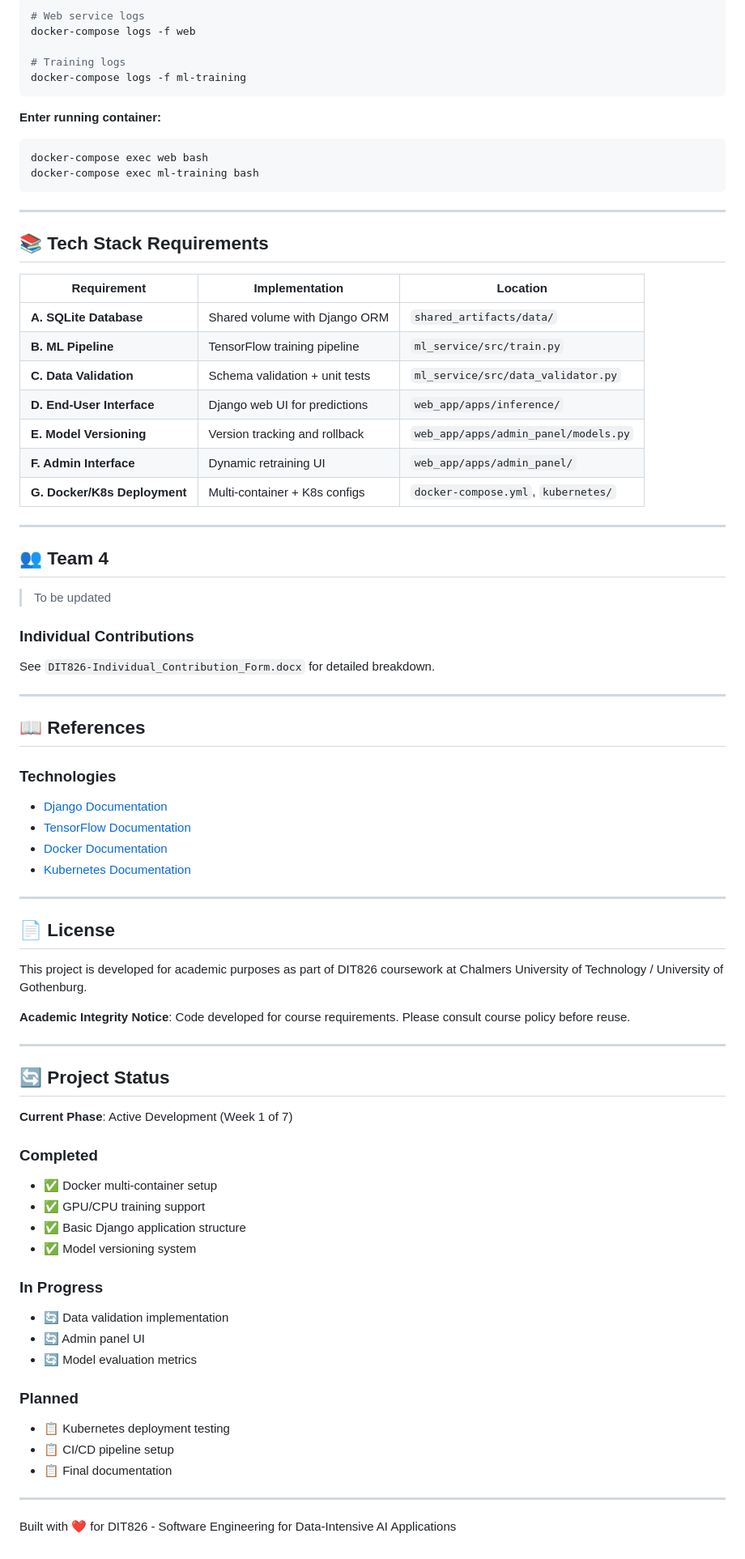
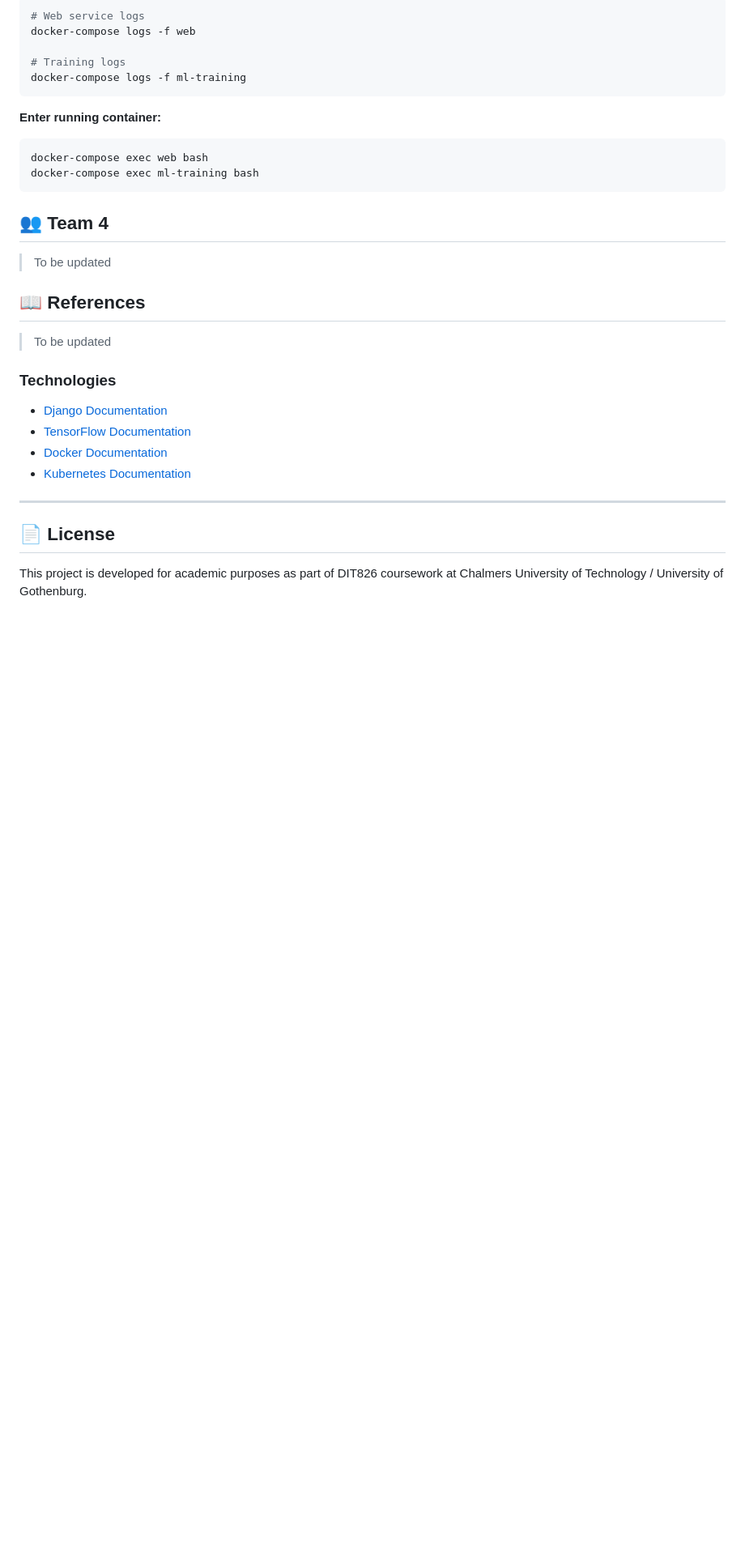
Before and after one commit to brunomaks/slideAI, a Markdown page: README.md, the part around one of its changes. Shown at 81% size. Drawn GitHub-style; blank space fills up the shorter version.

````diff
--- a/README.md
+++ b/README.md
@@ -458,33 +391,13 @@ docker-compose exec web bash
 docker-compose exec ml-training bash
 ```
 
----
-
-## 📚 Tech Stack Requirements
-
-| Requirement | Implementation | Location |
-|-------------|----------------|----------|
-| **A. SQLite Database** | Shared volume with Django ORM | `shared_artifacts/data/` |
-| **B. ML Pipeline** | TensorFlow training pipeline | `ml_service/src/train.py` |
-| **C. Data Validation** | Schema validation + unit tests | `ml_service/src/data_validator.py` |
-| **D. End-User Interface** | Django web UI for predictions | `web_app/apps/inference/` |
-| **E. Model Versioning** | Version tracking and rollback | `web_app/apps/admin_panel/models.py` |
-| **F. Admin Interface** | Dynamic retraining UI | `web_app/apps/admin_panel/` |
-| **G. Docker/K8s Deployment** | Multi-container + K8s configs | `docker-compose.yml`, `kubernetes/` |
-
----
-
 ## 👥 Team 4
 
 > To be updated
 
-### Individual Contributions
+## 📖 References
 
-See `DIT826-Individual_Contribution_Form.docx` for detailed breakdown.
-
----
-
-## 📖 References
+> To be updated
 
 ### Technologies
 
@@ -498,34 +411,3 @@ See `DIT826-Individual_Contribution_Form.docx` for detailed breakdown.
 ## 📄 License
 
 This project is developed for academic purposes as part of DIT826 coursework at Chalmers University of Technology / University of Gothenburg.
-
-**Academic Integrity Notice**: Code developed for course requirements. Please consult course policy before reuse.
-
----
-
-## 🔄 Project Status
-
-**Current Phase**: Active Development (Week 1 of 7)
-
-### Completed
-
-- ✅ Docker multi-container setup
-- ✅ GPU/CPU training support
-- ✅ Basic Django application structure
-- ✅ Model versioning system
-
-### In Progress
-
-- 🔄 Data validation implementation
-- 🔄 Admin panel UI
-- 🔄 Model evaluation metrics
-
-### Planned
-
-- 📋 Kubernetes deployment testing
-- 📋 CI/CD pipeline setup
-- 📋 Final documentation
-
----
-
-Built with ❤️ for DIT826 - Software Engineering for Data-Intensive AI Applications
````
Also changed, not shown: other parts of README.md (+2 -69 lines).
